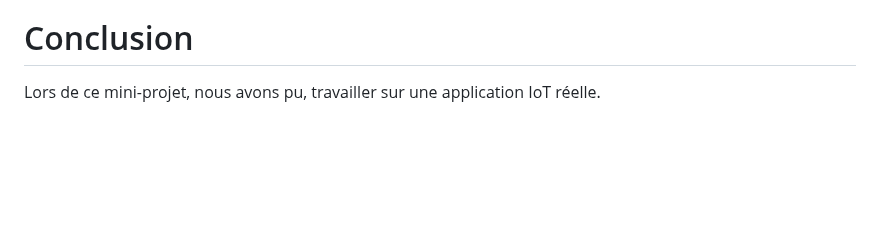
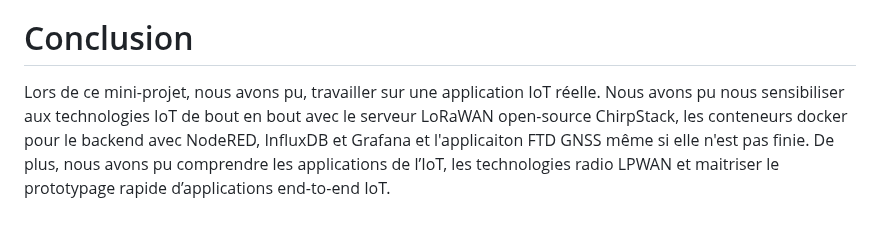
Before and after one commit to iese5-iot-2425-FTD-GNSS/docs, a Markdown page: Rapport.md, the part around the change. Rendered like a GitHub page; blank space fills up the shorter version.

```diff
--- a/Rapport.md
+++ b/Rapport.md
@@ -251,4 +251,4 @@ Lors de ce mini-projet, nous avons eu beacoup de problèmes. Les plus important
 
 # Conclusion
 
-Lors de ce mini-projet, nous avons pu, travailler sur une application IoT réelle.
+Lors de ce mini-projet, nous avons pu, travailler sur une application IoT réelle. Nous avons pu nous sensibiliser aux technologies IoT de bout en bout avec le serveur LoRaWAN open-source ChirpStack, les conteneurs docker pour le backend avec NodeRED, InfluxDB et Grafana et l'applicaiton FTD GNSS même si elle n'est pas finie. De plus, nous avons pu comprendre les applications de l’IoT, les technologies radio LPWAN et maitriser le prototypage rapide d’applications end-to-end IoT.
```
